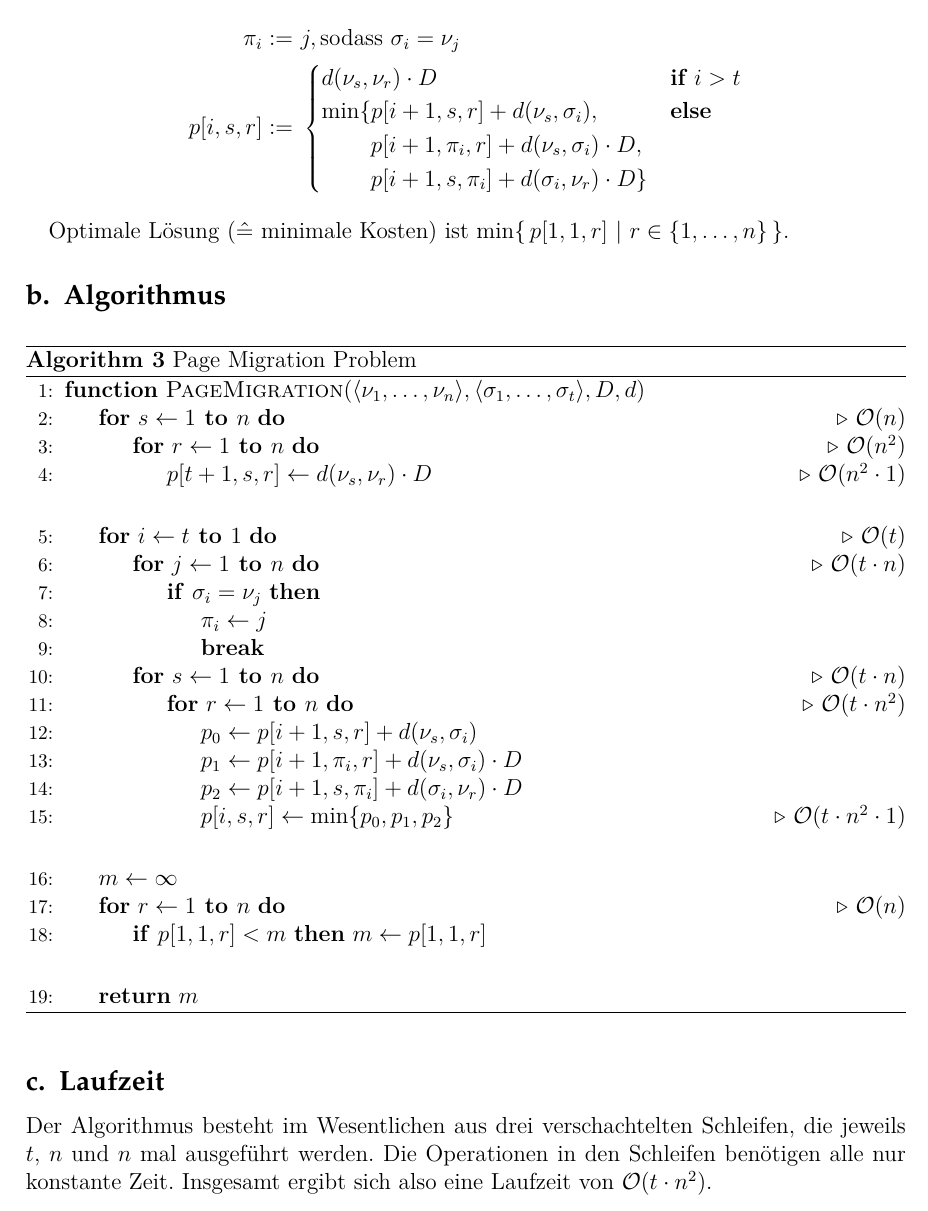
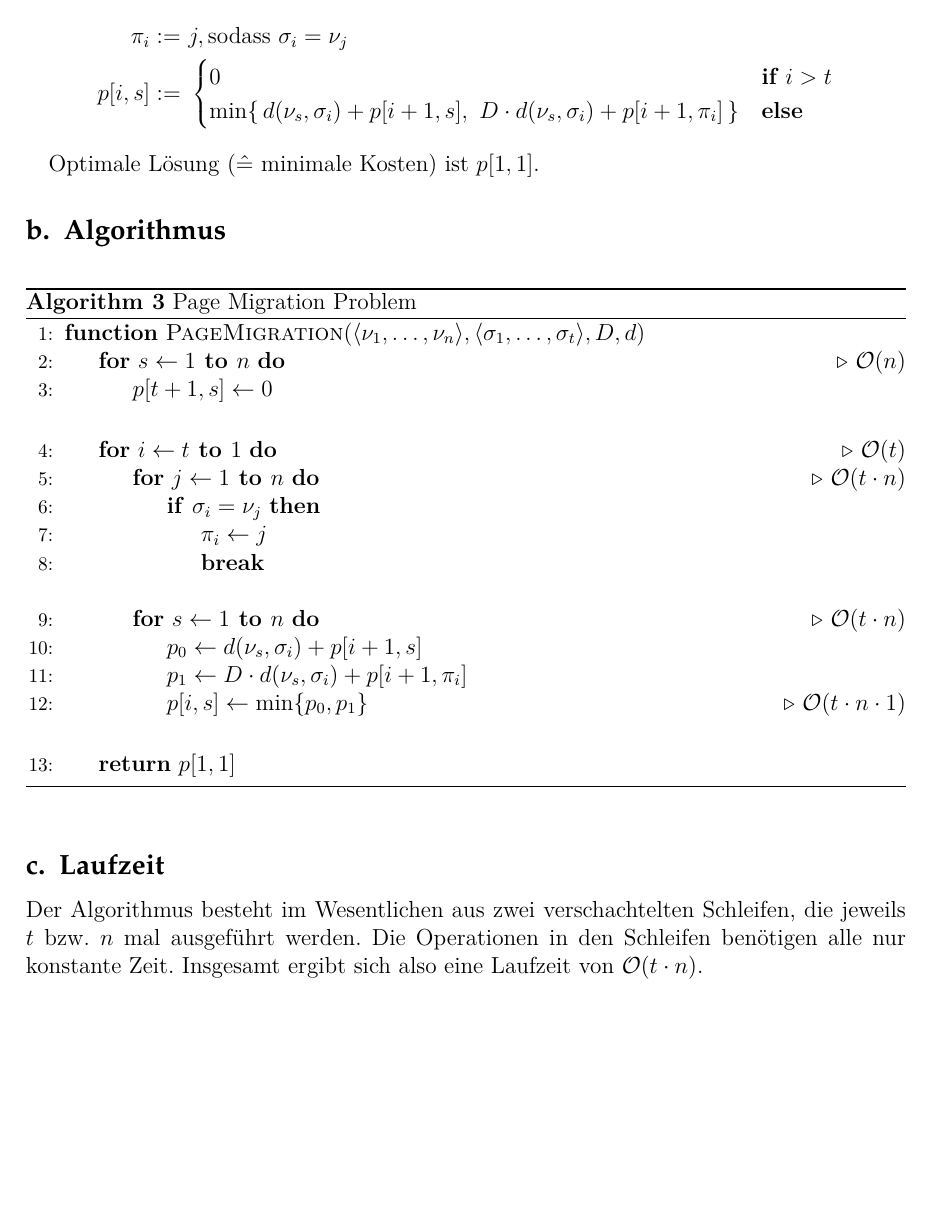
Before and after one commit to Cortys/algorithmDesignExercises, a LaTeX problem sheet (exercise6/exercise6.tex): part of page 3 of 3, cut so that both start at the same text, the shorter picture padded with empty space. Compiled offline with pdfLaTeX.

Commit message:
fixed ha6 a11
algorithm was based upon the false assumption, that reordering jobs is
allowed.
=> removed reordering cases
=> reduced time complexity by one power

```diff
--- a/exercise6/exercise6.tex
+++ b/exercise6/exercise6.tex
@@ -143,15 +143,13 @@ Wegen Zeile 7 ergibt sich also insgesamt $\mathcal{O}(\max D \cdot \max L) = \ma
 
 \begin{align*}
 	\pi_i := &\ j, \text{sodass } \sigma_i = \nu_j \\
-	p[i, s, r] := &\ \begin{cases}
-		d(\nu_s, \nu_r) \cdot D & \textbf{if } i > t \\
-		\min \{ p[i + 1, s, r] + d(\nu_s, \sigma_i), & \textbf{else} \\
-		\qquad\, p[i + 1, \pi_i, r] + d(\nu_s, \sigma_i) \cdot D, \\
-		\qquad\, p[i + 1, s, \pi_i] + d(\sigma_i, \nu_r) \cdot D \}
+	p[i, s] := &\ \begin{cases}
+		0 & \textbf{if } i > t \\
+		\min \{ \, d(\nu_s, \sigma_i) + p[i + 1, s],\ D \cdot d(\nu_s, \sigma_i) + p[i + 1, \pi_i] \, \} & \textbf{else}
 	\end{cases}
 \end{align*}
 
-Optimale Lösung ($\hat{=}$ minimale Kosten) ist $\min \{ \, p[1, 1, r]\ |\ r \in \{ 1, \dots, n \} \, \}$.
+Optimale Lösung ($\hat{=}$ minimale Kosten) ist $p[1, 1]$.
 
 \subsection{Algorithmus}
 \label{sub:Algorithmus}
@@ -161,9 +159,7 @@ Optimale Lösung ($\hat{=}$ minimale Kosten) ist $\min \{ \, p[1, 1, r]\ |\ r \i
 	\begin{algorithmic}[1]
 		\Function{PageMigration}{$\langle \nu_1, \dots, \nu_n \rangle, \langle \sigma_1, \dots, \sigma_t \rangle, D, d$}
 			\For{$s \gets 1 \ato n$} \Comment{$\mathcal{O}(n)$}
-				\For{$r \gets 1 \ato n$} \Comment{$\mathcal{O}(n^2)$}
-					\State{$p[t + 1, s, r] \gets d(\nu_s, \nu_r) \cdot D$} \Comment{$\mathcal{O}(n^2 \cdot 1)$}
-				\EndFor\
+				\State{$p[t + 1, s] \gets 0$}
 			\EndFor\
 			\Statex\
 			\For{$i \gets t \ato 1$} \Comment{$\mathcal{O}(t)$}
@@ -173,24 +169,15 @@ Optimale Lösung ($\hat{=}$ minimale Kosten) ist $\min \{ \, p[1, 1, r]\ |\ r \i
 						\State{\textbf{break}}
 					\EndIf\
 				\EndFor\
+				\Statex\
 				\For{$s \gets 1 \ato n$} \Comment{$\mathcal{O}(t\cdot n)$}
-					\For{$r \gets 1 \ato n$} \Comment{$\mathcal{O}(t \cdot n^2)$}
-						\State{$p_0 \gets p[i + 1, s, r] + d(\nu_s, \sigma_i)$}
-						\State{$p_1 \gets p[i + 1, \pi_i, r] + d(\nu_s, \sigma_i) \cdot D$}
-						\State{$p_2 \gets p[i + 1, s, \pi_i] + d(\sigma_i, \nu_r) \cdot D$}
-						\State{$p[i, s, r] \gets \min \{ p_0, p_1, p_2 \}$} \Comment{$\mathcal{O}(t \cdot n^2 \cdot 1)$}
-					\EndFor\
+					\State{$p_0 \gets  d(\nu_s, \sigma_i) + p[i + 1, s]$}
+					\State{$p_1 \gets D \cdot d(\nu_s, \sigma_i) + p[i + 1, \pi_i]$}
+					\State{$p[i, s] \gets \min \{ p_0, p_1 \}$} \Comment{$\mathcal{O}(t \cdot n \cdot 1)$}
 				\EndFor\
 			\EndFor\
 			\Statex\
-			\State{$m \gets \infty$}
-			\For{$r \gets 1 \ato n$} \Comment{$\mathcal{O}(n)$}
-				\If{$p[1, 1, r] < m$}
-					$m \gets p[1, 1, r]$
-				\EndIf\
-			\EndFor\
-			\Statex\
-			\State{\Return{$m$}}
+			\State{\Return{$p[1, 1]$}}
 		\EndFunction{}
 	\end{algorithmic}
 \end{algorithm}
@@ -198,6 +185,6 @@ Optimale Lösung ($\hat{=}$ minimale Kosten) ist $\min \{ \, p[1, 1, r]\ |\ r \i
 \subsection{Laufzeit}
 \label{sub:Laufzeit}
 
-Der Algorithmus besteht im Wesentlichen aus drei verschachtelten Schleifen, die jeweils $t$, $n$ und $n$ mal ausgeführt werden. Die Operationen in den Schleifen benötigen alle nur konstante Zeit. Insgesamt ergibt sich also eine Laufzeit von $\mathcal{O}(t \cdot n^2)$.
+Der Algorithmus besteht im Wesentlichen aus zwei verschachtelten Schleifen, die jeweils $t$ bzw. $n$ mal ausgeführt werden. Die Operationen in den Schleifen benötigen alle nur konstante Zeit. Insgesamt ergibt sich also eine Laufzeit von $\mathcal{O}(t \cdot n)$.
 
 \end{document}
```
Also changed, not shown: exercise6/exercise6.pdf.
